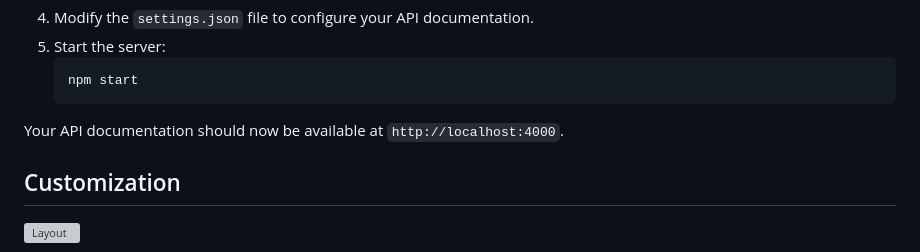
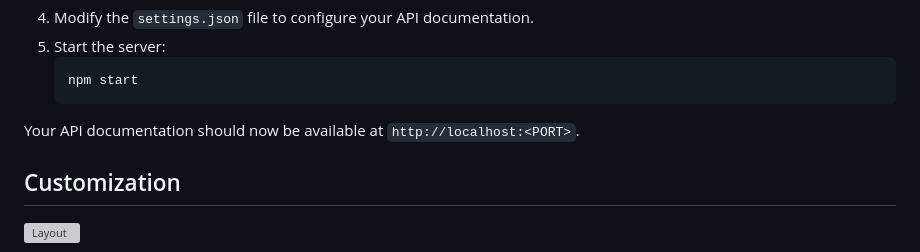
Before and after one commit to zmanias/Fandirr-Api-UI, a Markdown page: README.md, the part around the change. GitHub-like rendering; grey boxes are pictures that could not be loaded.

````diff
--- a/README.md
+++ b/README.md
@@ -41,7 +41,7 @@ Check out a live demo of Rynn UI [here](https://rynnn-ui.vercel.app)
    ```bash
    npm start
    ```
-Your API documentation should now be available at `http://localhost:4000`.
+Your API documentation should now be available at `http://localhost:<PORT>`.
 
 ## Customization
 
````
